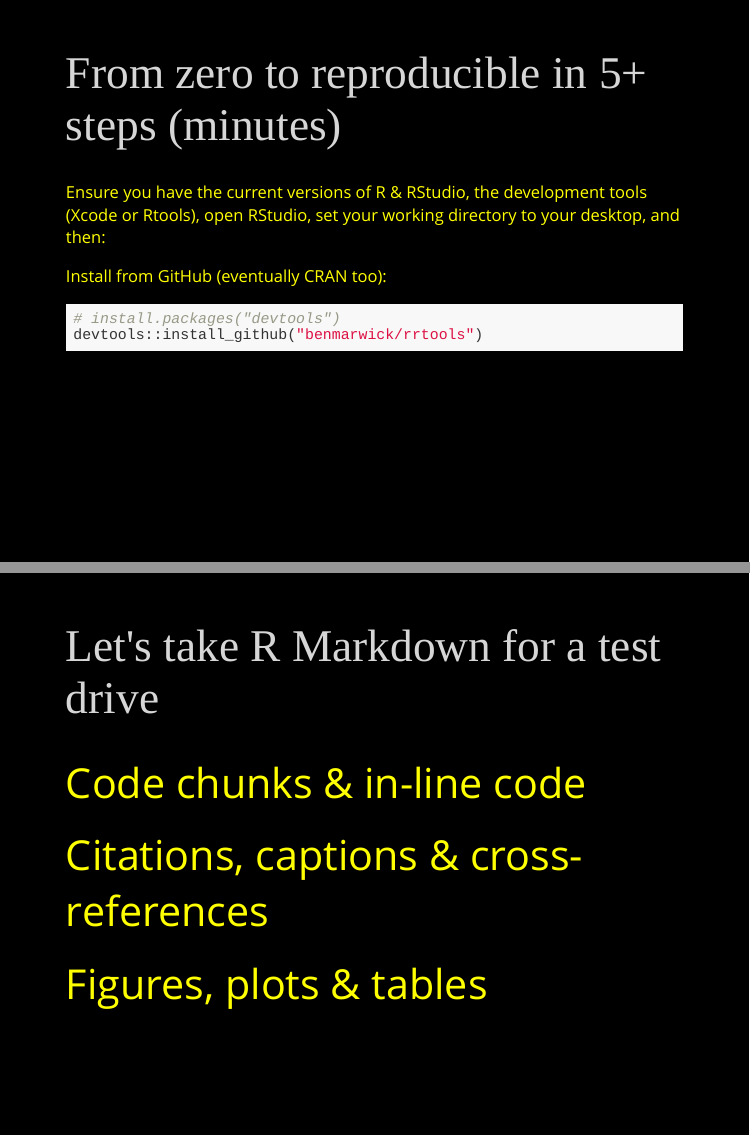
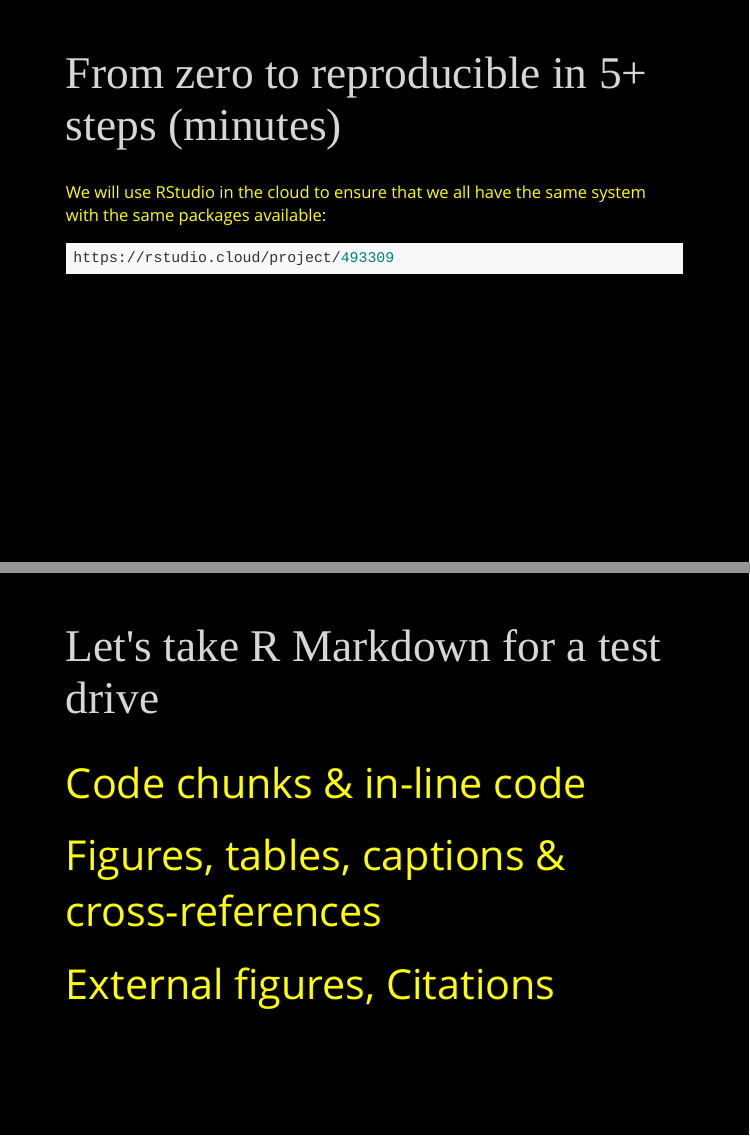
Before and after one commit to benmarwick/Marwick-Nara-2019-lecture-4-rrtools-workshop, an R Markdown document (Marwick-Nara-2019-lecture-4-rrtools-workshop.Rmd): pages 8 and 18 of 23, joined at a grey line. Rendered offline with R 4.5, knitr and Pandoc, with nearby package versions; the slides are laid out offline by our stand-in for remark.js, each with all of its steps uncovered, in fonts that may differ from those the slides ask for, and without slide numbers, shadows or browser add-ons.

Commit message:
use rstudio.cloud

````diff
--- a/Marwick-Nara-2019-lecture-4-rrtools-workshop.Rmd
+++ b/Marwick-Nara-2019-lecture-4-rrtools-workshop.Rmd
@@ -74,13 +74,10 @@
 
 # From zero to reproducible in 5+ steps (minutes)
 
-Ensure you have the current versions of R & RStudio, the development tools (Xcode or Rtools), open RStudio, set your working directory to your desktop, and then:
-
-Install from GitHub (eventually CRAN too):
+We will use RStudio in the cloud to ensure that we all have the same system with the same packages available:
 
 ```{r eval=FALSE, tidy=FALSE}
-# install.packages("devtools")
-devtools::install_github("benmarwick/rrtools")
+https://rstudio.cloud/project/493309
 ```
 
 ---
@@ -249,9 +246,9 @@
 
 .large[<i class="fa fa-wrench"></i> Code chunks & in-line code]
 
-.large[<i class="fa fa-wrench"></i> Citations, captions & cross-references]
+.large[<i class="fa fa-wrench"></i> Figures, tables, captions & cross-references]
 
-.large[<i class="fa fa-wrench"></i> Figures, plots & tables]
+.large[<i class="fa fa-wrench"></i> External figures, Citations]
 
 ---
 
````
Also changed, not shown: my-theme.css (+3 -1 lines), Marwick-Nara-2019-lecture-4-rrtools-workshop.html.
